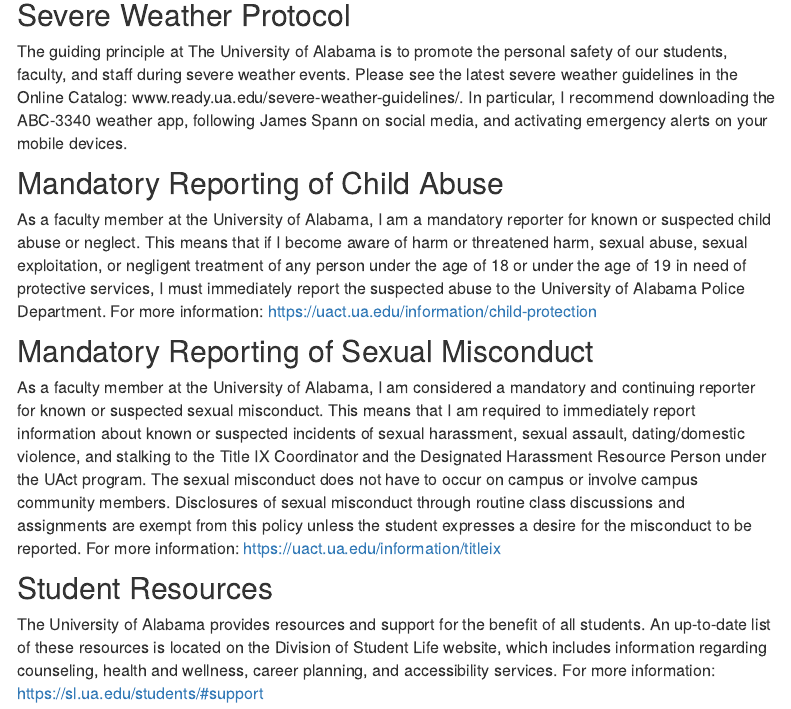
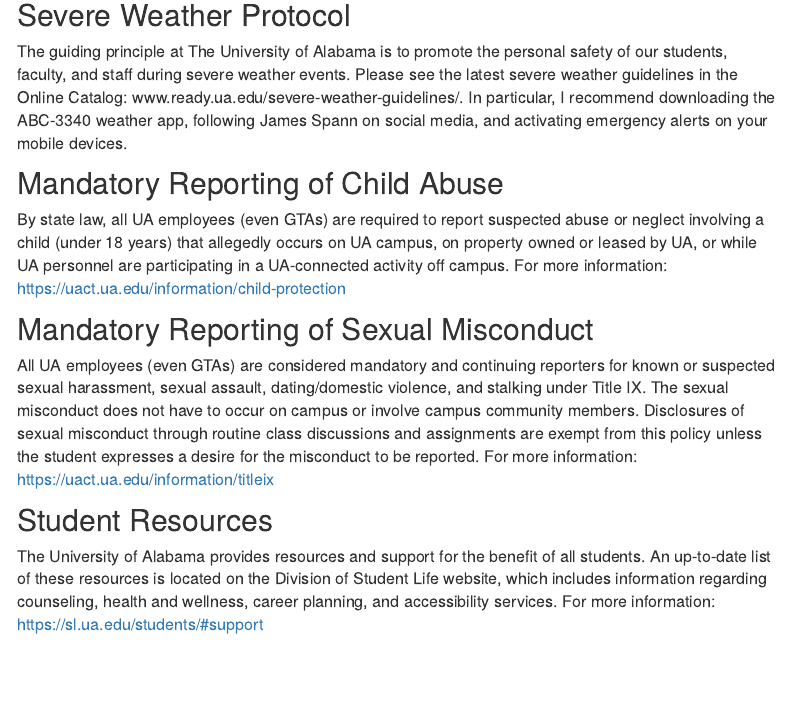
Before and after one commit to abedgell/psc632, an R Markdown document (index.Rmd): the page in a window 1100 px wide, from 7680 px down. Rendered offline with R 4.5, knitr and Pandoc, with nearby package versions; menus at the side of the page are left out.

Commit message:
changes to mandatory reporting II

```diff
--- a/index.Rmd
+++ b/index.Rmd
@@ -298,11 +298,12 @@ The guiding principle at The University of Alabama is to promote the personal sa
 
 ## Mandatory Reporting of Child Abuse
 
-As a faculty member at the University of Alabama, I am a mandatory reporter for known or suspected child abuse or neglect. This means that if I become aware of harm or threatened harm, sexual abuse, sexual exploitation, or negligent treatment of any person under the age of 18 or under the age of 19 in need of protective services, I must immediately report the suspected abuse to the University of Alabama Police Department. For more information:  https://uact.ua.edu/information/child-protection
+By state law, all UA employees (even GTAs) are required to report suspected abuse or neglect involving a child (under 18 years) that allegedly occurs on UA campus, on property owned or leased by UA, or while UA personnel are participating in a UA-connected activity off campus. For more information:  https://uact.ua.edu/information/child-protection
 
 ## Mandatory Reporting of Sexual Misconduct
 
-As a faculty member at the University of Alabama, I am considered a mandatory and continuing reporter for known or suspected sexual misconduct. This means that I am required to immediately report information about known or suspected incidents of sexual harassment, sexual assault, dating/domestic violence, and stalking to the Title IX Coordinator and the Designated Harassment Resource Person under the UAct program. The sexual misconduct does not have to occur on campus or involve campus community members. Disclosures of sexual misconduct through routine class discussions and assignments are exempt from this policy unless the student expresses a desire for the misconduct to be reported. For more information: https://uact.ua.edu/information/titleix
+All UA employees (even GTAs) are considered mandatory and continuing reporters for known or suspected sexual harassment, sexual assault, dating/domestic violence, and stalking under Title IX. The sexual misconduct does not have to occur on campus or involve campus community members. Disclosures of sexual misconduct through routine class discussions and assignments are exempt from this policy unless the student expresses a desire for the misconduct to be reported. For more information: https://uact.ua.edu/information/titleix
+
 
 
 
```
Also changed, not shown: 1 other file.
